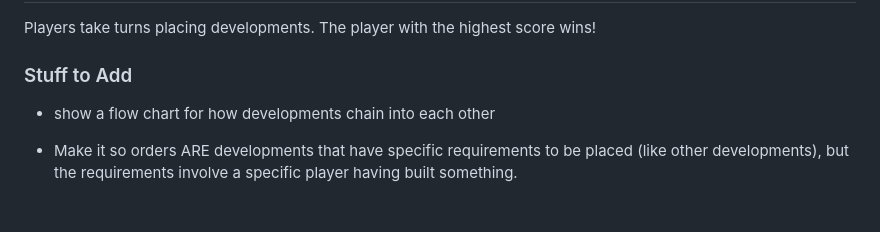
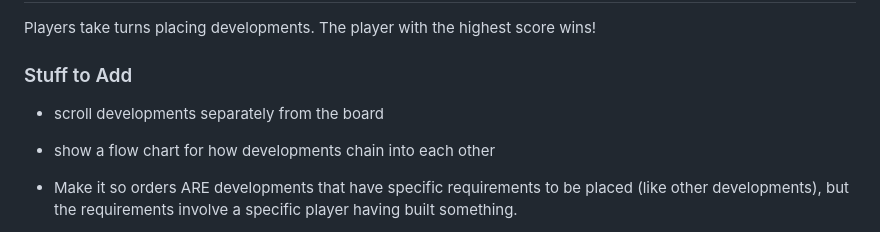
Before and after one commit to kovasap/shifting-world, a Markdown page: README.md, the part around the change. Rendered like a GitHub page; blank space fills up the shorter version.

```diff
--- a/README.md
+++ b/README.md
@@ -6,6 +6,7 @@ Players take turns placing developments.  The player with the highest score wins
 
 ### Stuff to Add
 
+ - scroll developments separately from the board
  - show a flow chart for how developments chain into each other
  - Make it so orders ARE developments that have specific requirements to be
    placed (like other developments), but the requirements involve a specific
```
